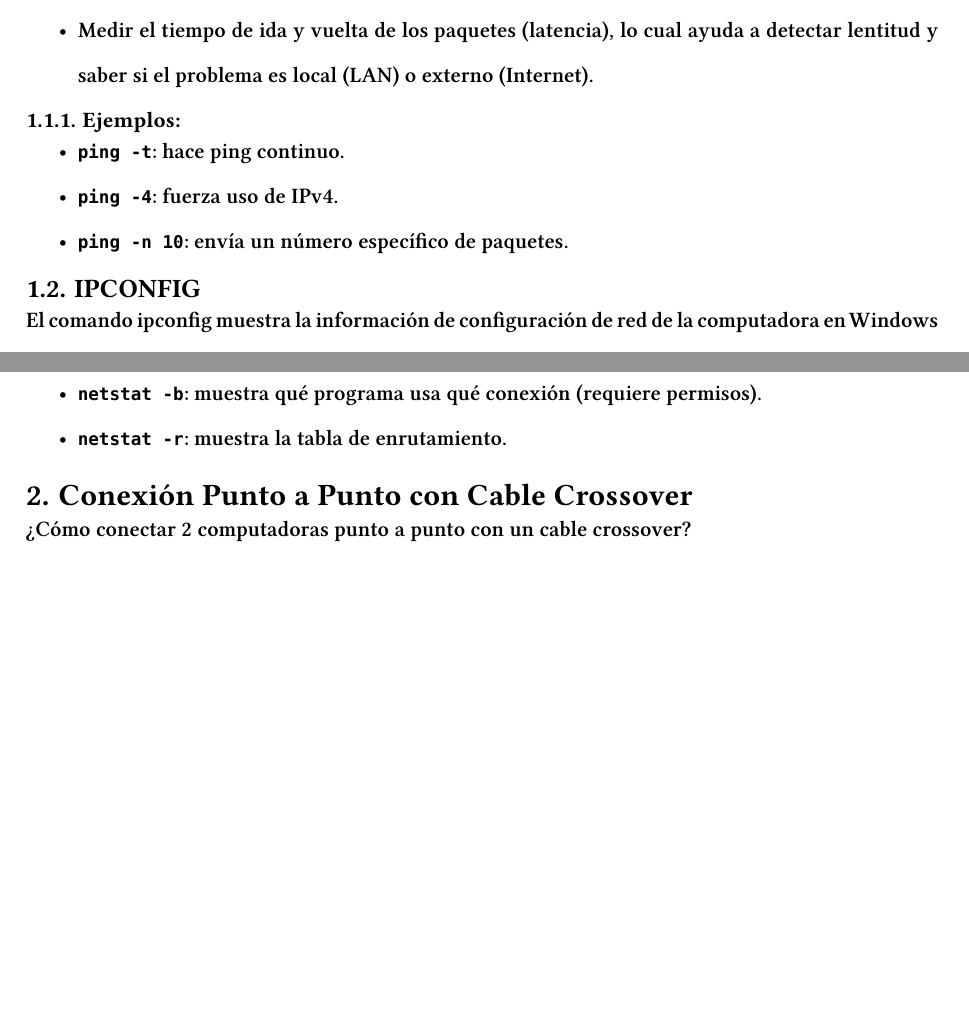
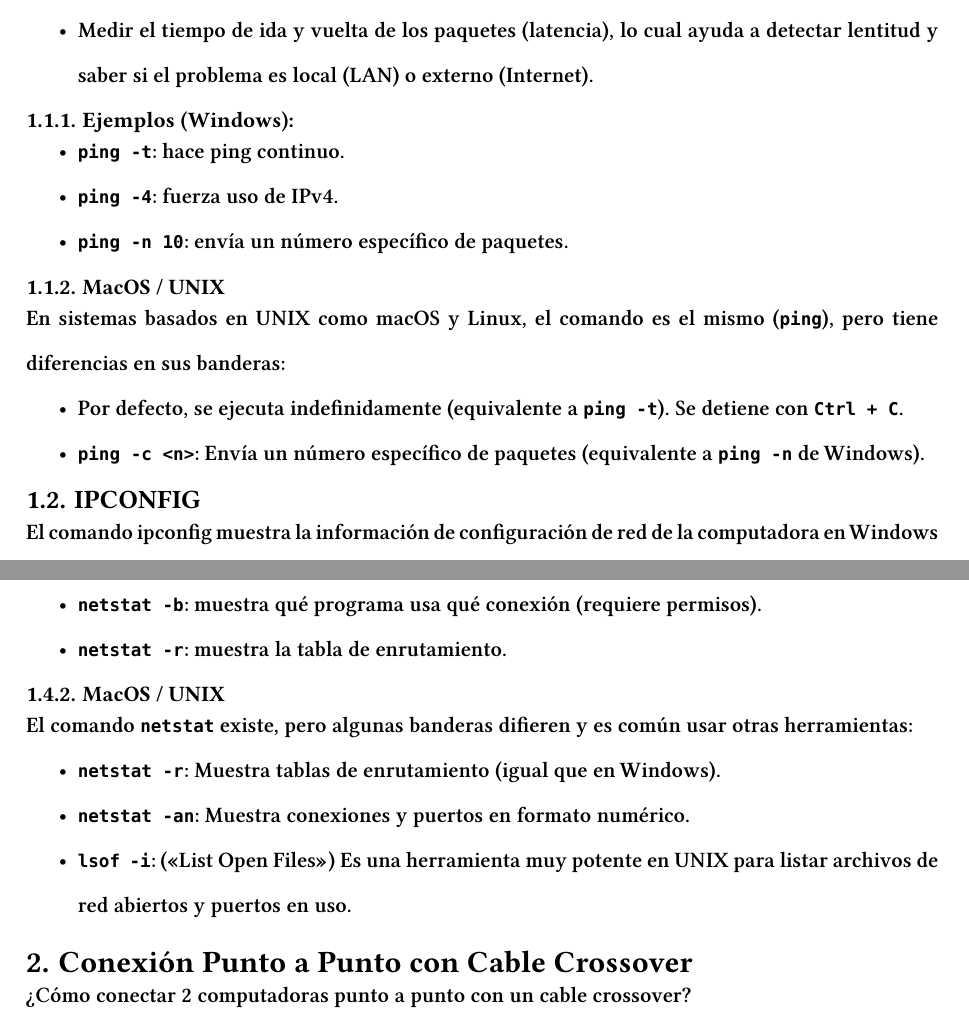
Before and after one commit to MaxKeenti/practica2-EQ1, a Typst document (main.typ): two parts of pages 3 and 5 of 6 before the commit and two parts of pages 3 and 5 of 7 after it, joined at a grey line, cut so that both start at the same text, the shorter picture padded with empty space. Compiled offline with Typst 0.15; a missing font is replaced by an installed copy or a similar font.

Commit message:
feat: Add macOS/UNIX equivalents and examples for network commands (ping, ipconfig, tracert, netstat) and clarify Windows-specific examples.

```diff
--- a/main.typ
+++ b/main.typ
@@ -62,10 +62,15 @@ Sirve para:
 - Identificar fallas en la red (si no hay respuesta, puede haber un problema físico o lógico).
 - Medir el tiempo de ida y vuelta de los paquetes (latencia), lo cual ayuda a detectar lentitud y saber si el problema es local (LAN) o externo (Internet).
 
-=== Ejemplos:
+=== Ejemplos (Windows):
 - `ping -t`: hace ping continuo.
 - `ping -4`: fuerza uso de IPv4.
 - `ping -n 10`: envía un número específico de paquetes.
+
+=== MacOS / UNIX
+En sistemas basados en UNIX como macOS y Linux, el comando es el mismo (`ping`), pero tiene diferencias en sus banderas:
+- Por defecto, se ejecuta indefinidamente (equivalente a `ping -t`). Se detiene con `Ctrl + C`.
+- `ping -c <n>`: Envía un número específico de paquetes (equivalente a `ping -n` de Windows).
 
 == IPCONFIG
 El comando ipconfig muestra la información de configuración de red de la computadora en Windows y permite conocer direcciones IP asignadas, máscaras de subred, gateway, DNS, tipo de adaptador, entre otros datos fundamentales.
@@ -112,12 +128,18 @@ Ayuda a:
 - Detectar conexiones sospechosas o actividad anormal.
 - Consultar el estado de cada conexión (LISTENING, ESTABLISHED, TIME_WAIT, etc.).
 
-=== Ejemplos
+=== Ejemplos (Windows)
 - `netstat`: muestra conexiones activas.
 - `netstat -n`: muestra IPs y puertos en formato numérico.
 - `netstat -a`: muestra todos los puertos en escucha.
 - `netstat -b`: muestra qué programa usa qué conexión (requiere permisos).
 - `netstat -r`:  muestra la tabla de enrutamiento.
+
+=== MacOS / UNIX
+El comando `netstat` existe, pero algunas banderas difieren y es común usar otras herramientas:
+- `netstat -r`: Muestra tablas de enrutamiento (igual que en Windows).
+- `netstat -an`: Muestra conexiones y puertos en formato numérico.
+- `lsof -i`: ("List Open Files") Es una herramienta muy potente en UNIX para listar archivos de red abiertos y puertos en uso.
 
 = Conexión Punto a Punto con Cable Crossover
 
```
Also changed, not shown: main.typ (13 more changed lines).
